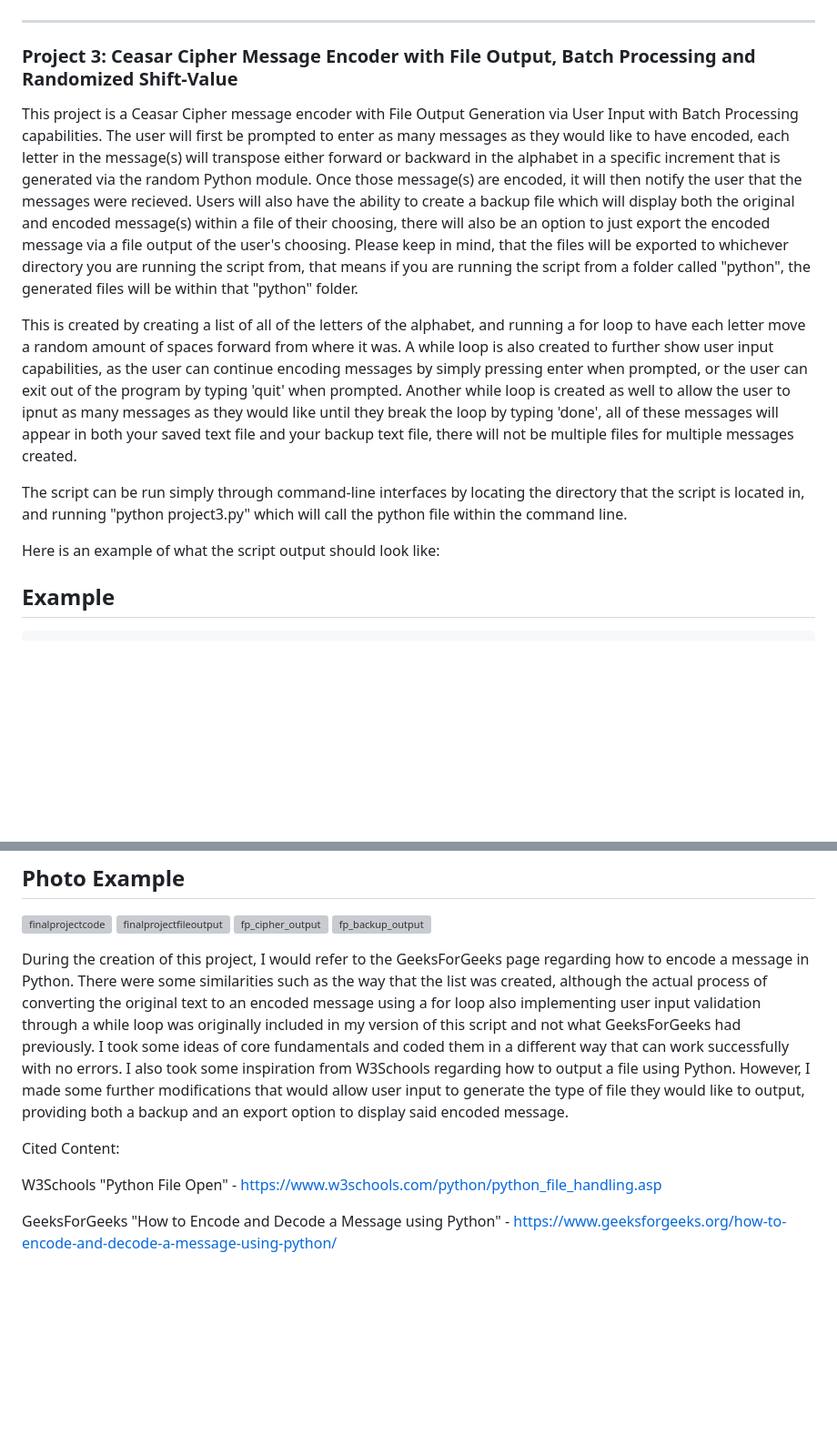
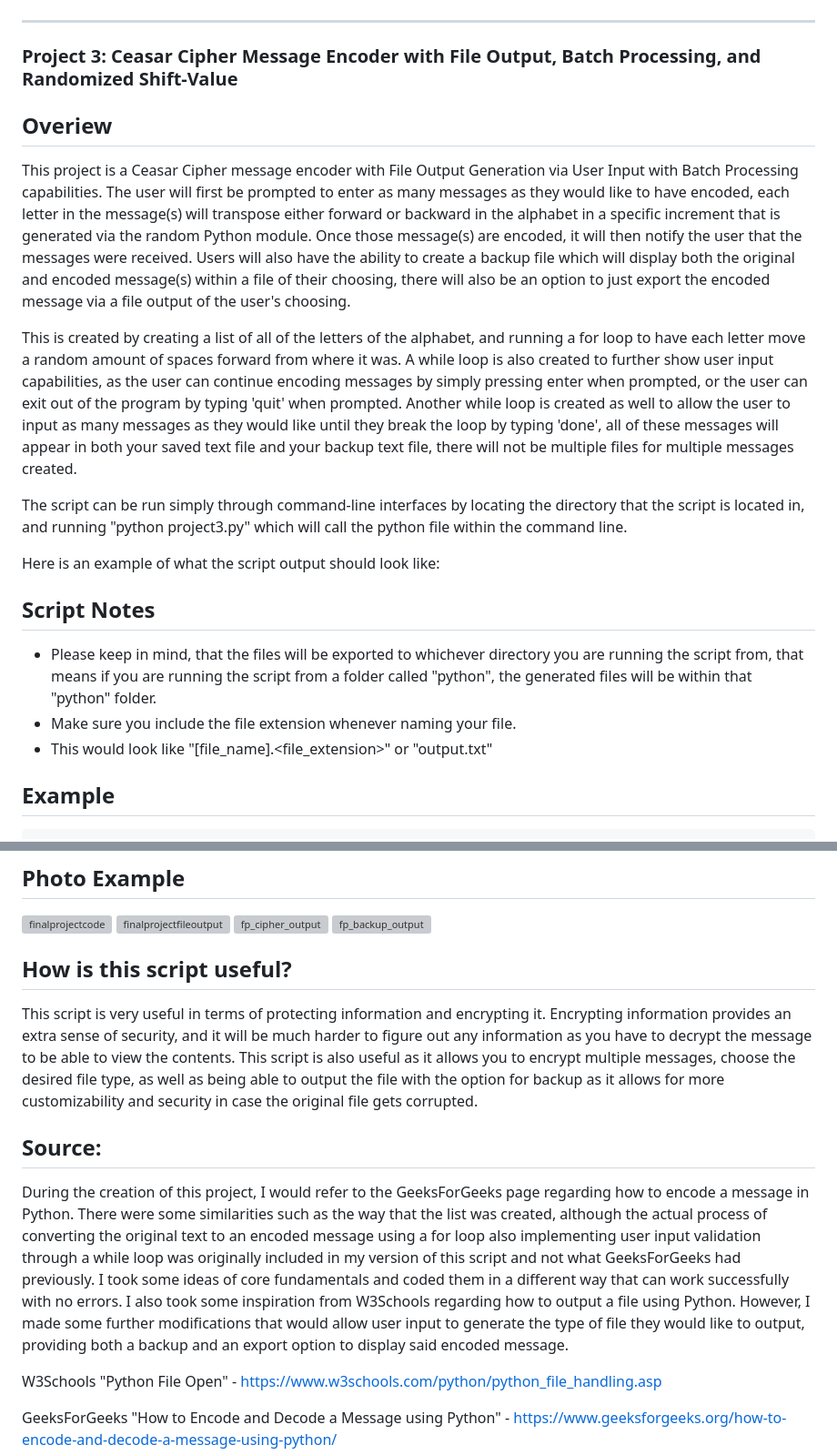
Before and after one commit to uc-chopranl/it3038c-scripts, a Markdown page: project3/README.md, 2 parts joined by grey strips. Shown at 91% size. Drawn GitHub-style; blank space fills up the shorter version; grey boxes are pictures that could not be loaded.

```diff
--- a/project3/README.md
+++ b/project3/README.md
@@ -1,19 +1,25 @@
 
 # Hello, Welcome to Neil Chopra's Project 3 for Scripting Language!
 -----------------------------------------------------------------
-### Project 3: Ceasar Cipher Message Encoder with File Output, Batch Processing and Randomized Shift-Value
+### Project 3: Ceasar Cipher Message Encoder with File Output, Batch Processing, and Randomized Shift-Value
 
+## Overiew
 This project is a Ceasar Cipher message encoder with File Output Generation via User Input with Batch Processing capabilities. The user will first be prompted to enter as many messages as they would like to have encoded, each letter in the message(s) will transpose either forward or backward in the alphabet in a specific increment that is generated via the random Python module.
-Once those message(s) are encoded, it will then notify the user that the messages were recieved. Users will also have the ability to create a backup file which will display both the original and encoded message(s) within a file of their choosing, there will also be an option to just export the encoded message via a file output of the user's choosing.
-Please keep in mind, that the files will be exported to whichever directory you are running the script from, that means if you are running the script from a folder called "python", the generated files will be within that "python" folder.
+Once those message(s) are encoded, it will then notify the user that the messages were received. Users will also have the ability to create a backup file which will display both the original and encoded message(s) within a file of their choosing, there will also be an option to just export the encoded message via a file output of the user's choosing.
 
 This is created by creating a list of all of the letters of the alphabet, and running a for loop to have each letter move a random amount of spaces forward from where it was.
 A while loop is also created to further show user input capabilities, as the user can continue encoding messages by simply pressing enter when prompted, or the user can exit out of the program by typing 'quit' when prompted.
-Another while loop is created as well to allow the user to ipnut as many messages as they would like until they break the loop by typing 'done', all of these messages will appear in both your saved text file and your backup text file, there will not be multiple files for multiple messages created.
+Another while loop is created as well to allow the user to input as many messages as they would like until they break the loop by typing 'done', all of these messages will appear in both your saved text file and your backup text file, there will not be multiple files for multiple messages created.
 
 The script can be run simply through command-line interfaces by locating the directory that the script is located in, and running "python project3.py" which will call the python file within the command line.
 
 Here is an example of what the script output should look like:
+
+## Script Notes
+- Please keep in mind, that the files will be exported to whichever directory you are running the script from, that means if you are running the script from a folder called "python", the generated files will be within that "python" folder.
+- Make sure you include the file extension whenever naming your file.
+- This would look like "[file_name].<file_extension>" or "output.txt"
+
 
 ## Example
 ~~~~~~~~~~~~~~~~~~~~~~~~~~~~~~~~~~~~~~~~~~~~~~~~~~~~~~~~~~~~~~~
@@ -48,10 +54,12 @@ If you would like to quit, please type 'quit', if not, press enter to continue.
 ![fp_cipher_output](https://github.com/uc-chopranl/it3038c-scripts/assets/142918379/33ecf2e4-6a53-4f55-acec-8a4d25f463dc)
 ![fp_backup_output](https://github.com/uc-chopranl/it3038c-scripts/assets/142918379/e093b6d7-319d-442d-9d80-eb9bb3199aef)
 
-During the creation of this project, I would refer to the GeeksForGeeks page regarding how to encode a message in Python. There were some similarities such as the way that the list was created, although the actual process of converting the original text to an encoded message using a for loop also implementing user input validation through a while loop was originally included in my version of this script and not what GeeksForGeeks had previously. I took some ideas of core fundamentals and coded them in a different way that can work successfully with no errors.
-I also took some inspiration from W3Schools regarding how to output a file using Python. However, I made some further modifications that would allow user input to generate the type of file they would like to output, providing both a backup and an export option to display said encoded message.
+## How is this script useful?
+This script is very useful in terms of protecting information and encrypting it. Encrypting information provides an extra sense of security, and it will be much harder to figure out any information as you have to decrypt the message to be able to view the contents. This script is also useful as it allows you to encrypt multiple messages, choose the desired file type, as well as being able to output the file with the option for backup as it allows for more customizability and security in case the original file gets corrupted.
 
-Cited Content:
+## Source:
+
+During the creation of this project, I would refer to the GeeksForGeeks page regarding how to encode a message in Python. There were some similarities such as the way that the list was created, although the actual process of converting the original text to an encoded message using a for loop also implementing user input validation through a while loop was originally included in my version of this script and not what GeeksForGeeks had previously. I took some ideas of core fundamentals and coded them in a different way that can work successfully with no errors. I also took some inspiration from W3Schools regarding how to output a file using Python. However, I made some further modifications that would allow user input to generate the type of file they would like to output, providing both a backup and an export option to display said encoded message.
 
 W3Schools "Python File Open" - https://www.w3schools.com/python/python_file_handling.asp
 
```
